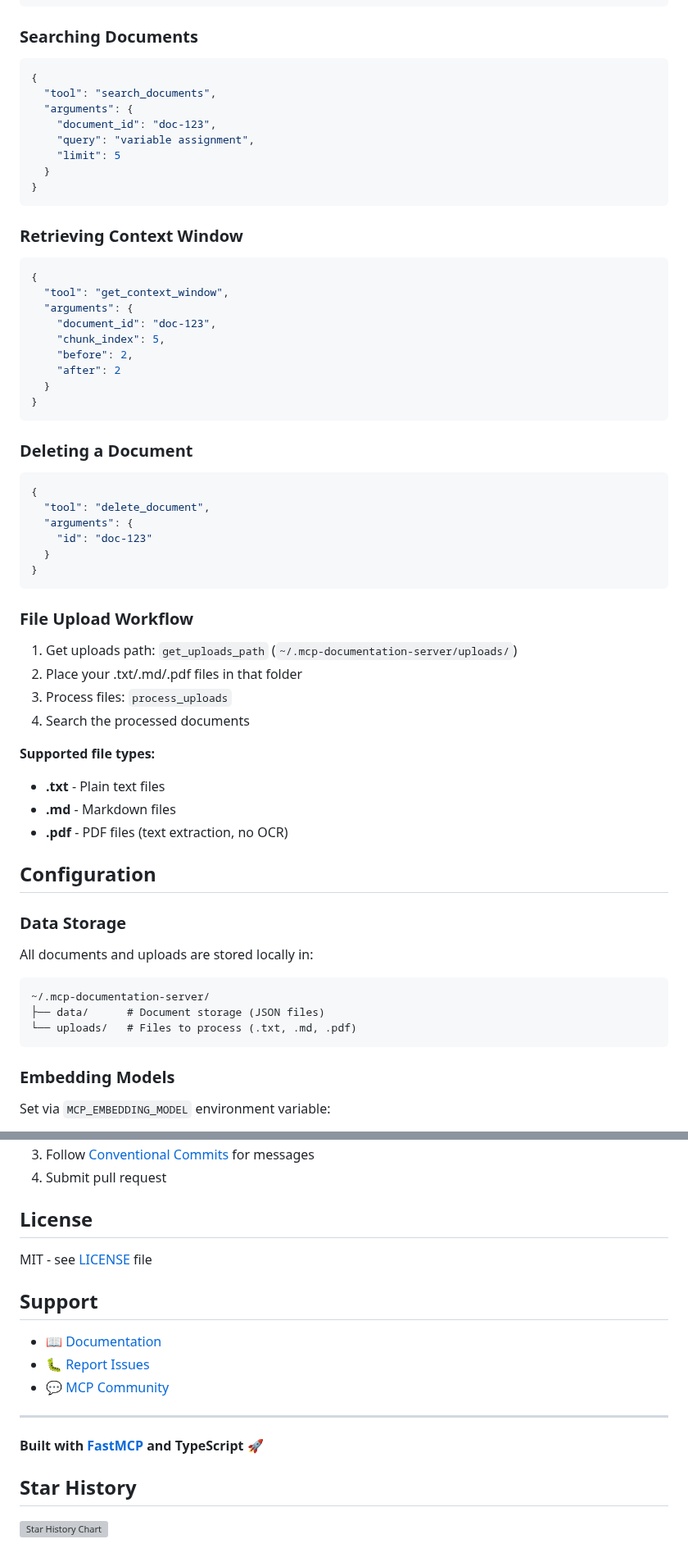
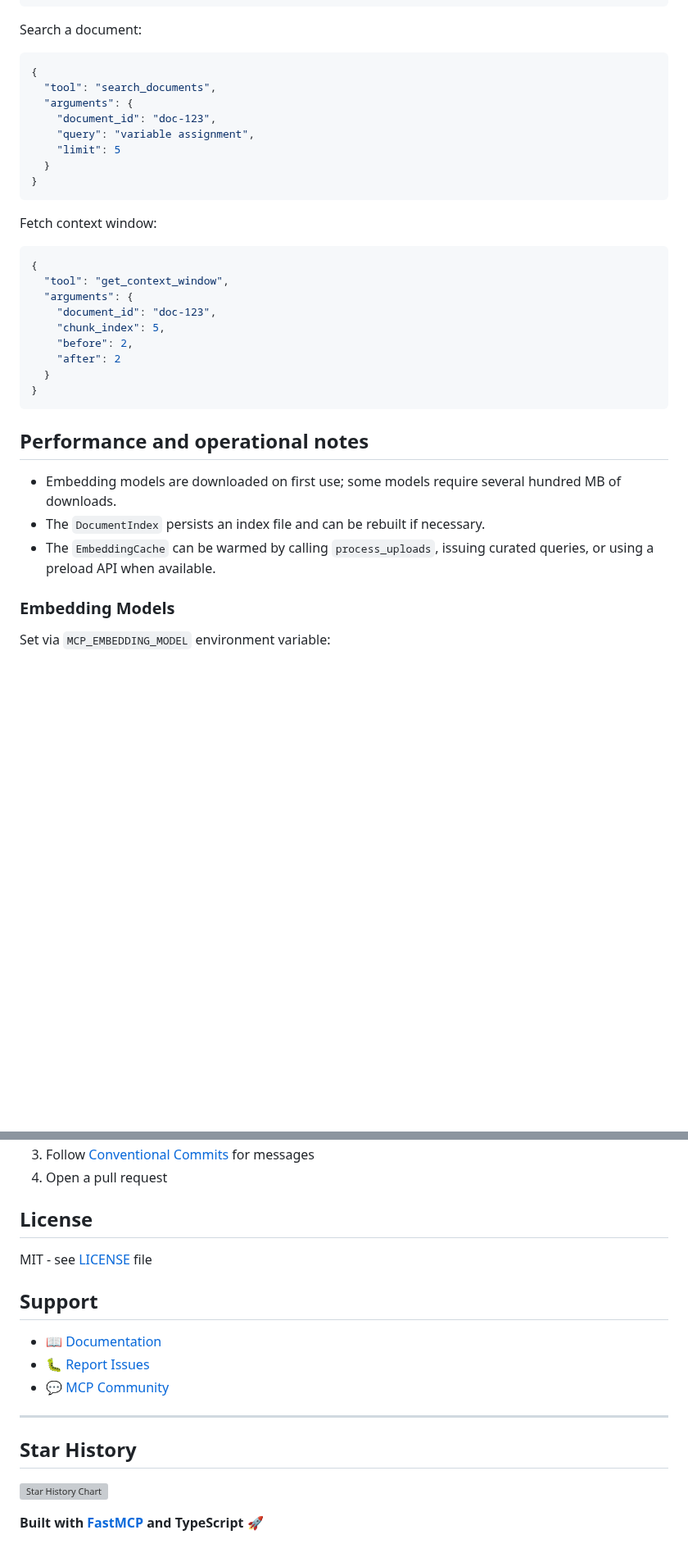
Before and after one commit to andrea9293/mcp-documentation-server, a Markdown page: README.md, 2 parts joined by grey strips. Shown at 82% size. Drawn GitHub-style; blank space fills up the shorter version; grey boxes are pictures that could not be loaded.

````diff
--- a/README.md
+++ b/README.md
@@ -95,7 +137,7 @@ Add to your MCP client configuration (e.g., Claude Desktop):
 }
 ```
 
-### Searching Documents
+Search a document:
 
 ```json
 {
@@ -108,7 +150,7 @@ Add to your MCP client configuration (e.g., Claude Desktop):
 }
 ```
 
-### Retrieving Context Window
+Fetch context window:
 
 ```json
 {
@@ -122,39 +164,11 @@ Add to your MCP client configuration (e.g., Claude Desktop):
 }
 ```
 
-### Deleting a Document
+## Performance and operational notes
 
-```json
-{
-  "tool": "delete_document",
-  "arguments": {
-    "id": "doc-123"
-  }
-}
-```
-
-### File Upload Workflow
-
-1. Get uploads path: `get_uploads_path` (`~/.mcp-documentation-server/uploads/`)
-2. Place your .txt/.md/.pdf files in that folder
-3. Process files: `process_uploads`
-4. Search the processed documents
-
-**Supported file types:**
-- **.txt** - Plain text files
-- **.md** - Markdown files
-- **.pdf** - PDF files (text extraction, no OCR)
-
-## Configuration
-
-### Data Storage
-
-All documents and uploads are stored locally in:
-```
-~/.mcp-documentation-server/
-├── data/      # Document storage (JSON files)
-└── uploads/   # Files to process (.txt, .md, .pdf)
-```
+- Embedding models are downloaded on first use; some models require several hundred MB of downloads.
+- The `DocumentIndex` persists an index file and can be rebuilt if necessary.
+- The `EmbeddingCache` can be warmed by calling `process_uploads`, issuing curated queries, or using a preload API when available.
 
 ### Embedding Models
 
@@ -237,9 +208,10 @@ npm run inspect
 3. Follow [Conventional Commits](https://conventionalcommits.org/) for messages
-4. Submit pull request
+4. Open a pull request
 
 ## License
 
 MIT - see [LICENSE](LICENSE) file
+
 
 ## Support
 
@@ -249,8 +221,9 @@ MIT - see [LICENSE](LICENSE) file
 
 ---
 
-**Built with [FastMCP](https://github.com/punkpeye/fastmcp) and TypeScript** 🚀
-
 ## Star History
 
 [![Star History Chart](https://api.star-history.com/svg?repos=andrea9293/mcp-documentation-server&type=Date)](https://www.star-history.com/#andrea9293/mcp-documentation-server&Date)
+
+
+**Built with [FastMCP](https://github.com/punkpeye/fastmcp) and TypeScript** 🚀
````
Also changed, not shown: other parts of README.md (+87 -88 lines).
